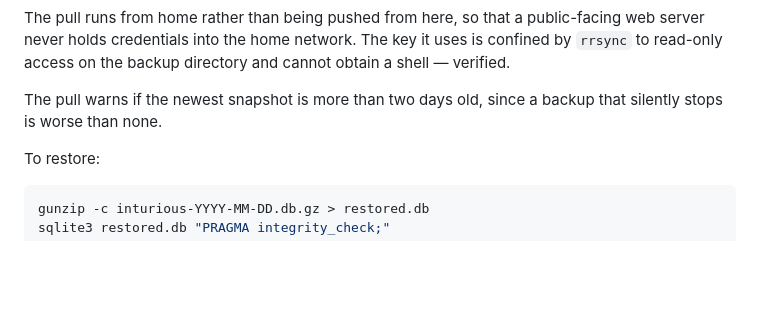
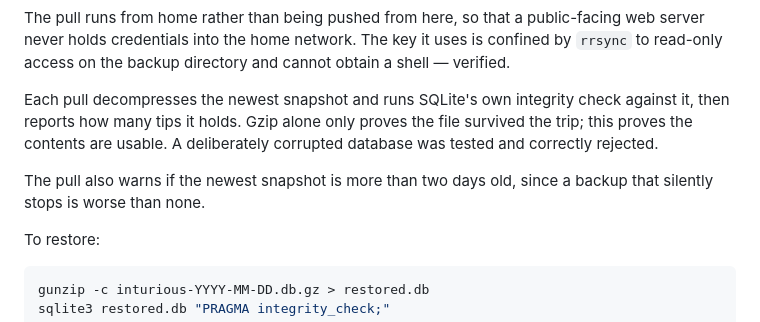
Before and after one commit to Inturious-Labs/inturious, a Markdown page: deploy/SETUP.md, the part around the change. GitHub-like rendering; blank space fills up the shorter version.

Commit message:
docs: note that pulled backups are checked, not just downloaded
Each pull now opens the newest snapshot and asks SQLite whether it is
sound, then reports how many tips it holds. Checking the compressed file
only proves it survived the journey; this proves it could actually be
restored.

Tested by corrupting a copy on purpose and confirming it was rejected.

Co-Authored-By: Claude Opus 5 <noreply@anthropic.com>

```diff
--- a/deploy/SETUP.md
+++ b/deploy/SETUP.md
@@ -92,8 +92,13 @@ The pull runs from home rather than being pushed from here, so that a public-fac
 server never holds credentials into the home network. The key it uses is confined by
 `rrsync` to read-only access on the backup directory and cannot obtain a shell — verified.
 
-The pull warns if the newest snapshot is more than two days old, since a backup that
-silently stops is worse than none.
+Each pull decompresses the newest snapshot and runs SQLite's own integrity check
+against it, then reports how many tips it holds. Gzip alone only proves the file
+survived the trip; this proves the contents are usable. A deliberately corrupted
+database was tested and correctly rejected.
+
+The pull also warns if the newest snapshot is more than two days old, since a backup
+that silently stops is worse than none.
 
 To restore:
 
```
